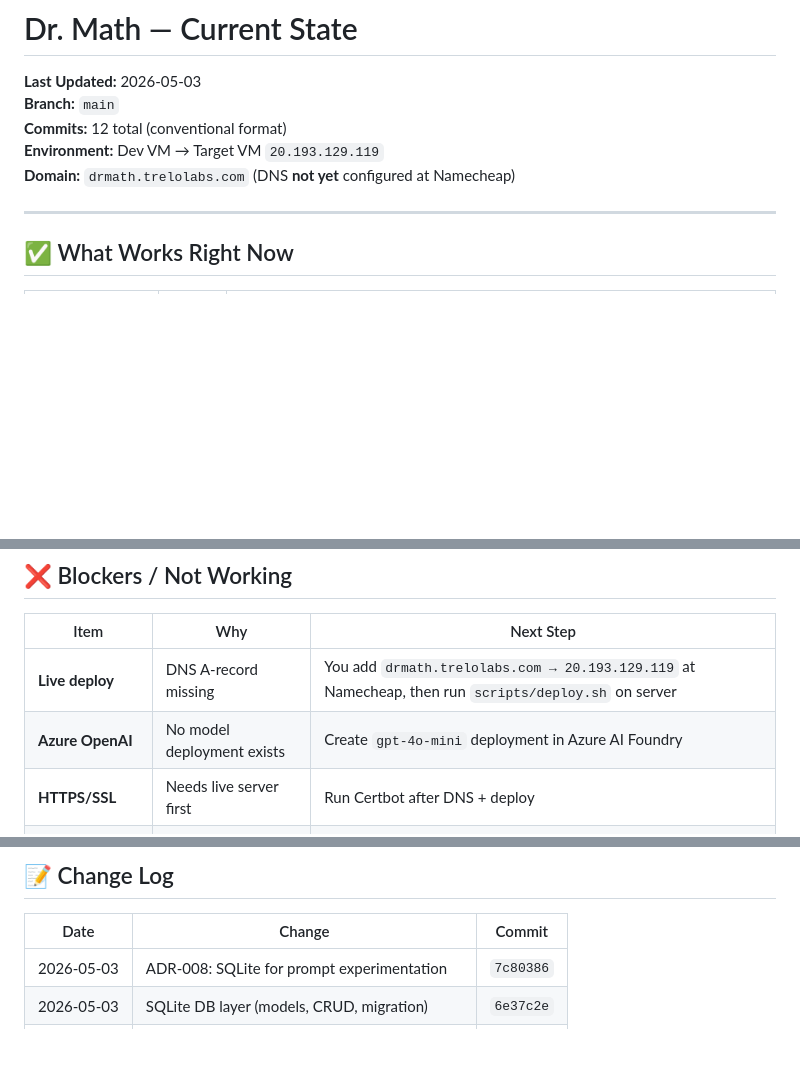
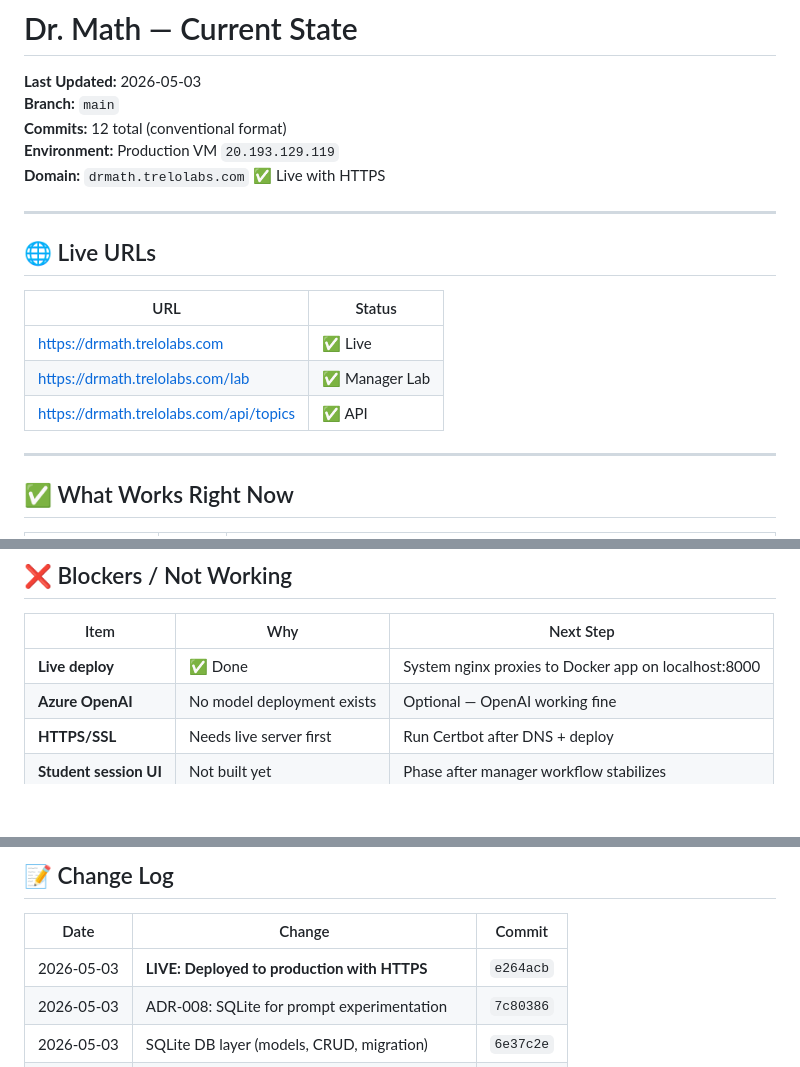
Before and after one commit to shivaram19/drmath, a Markdown page: STATE.md, 3 parts joined by grey strips. Drawn GitHub-style; blank space fills up the shorter version.

Commit message:
docs: Update STATE.md — site is live with HTTPS

```diff
--- a/STATE.md
+++ b/STATE.md
@@ -3,8 +3,18 @@
 **Last Updated:** 2026-05-03
 **Branch:** `main`
 **Commits:** 12 total (conventional format)
-**Environment:** Dev VM → Target VM `20.193.129.119`
-**Domain:** `drmath.trelolabs.com` (DNS **not yet** configured at Namecheap)
+**Environment:** Production VM `20.193.129.119`
+**Domain:** `drmath.trelolabs.com` ✅ Live with HTTPS
+
+---
+
+## 🌐 Live URLs
+
+| URL | Status |
+|---|---|
+| https://drmath.trelolabs.com | ✅ Live |
+| https://drmath.trelolabs.com/lab | ✅ Manager Lab |
+| https://drmath.trelolabs.com/api/topics | ✅ API |
 
 ---
 
@@ -29,8 +39,8 @@
 
 | Item | Why | Next Step |
 |---|---|---|
-| **Live deploy** | DNS A-record missing | You add `drmath.trelolabs.com → 20.193.129.119` at Namecheap, then run `scripts/deploy.sh` on server |
-| **Azure OpenAI** | No model deployment exists | Create `gpt-4o-mini` deployment in Azure AI Foundry |
+| **Live deploy** | ✅ Done | System nginx proxies to Docker app on localhost:8000 |
+| **Azure OpenAI** | No model deployment exists | Optional — OpenAI working fine |
 | **HTTPS/SSL** | Needs live server first | Run Certbot after DNS + deploy |
 | **Student session UI** | Not built yet | Phase after manager workflow stabilizes |
 
@@ -132,6 +142,7 @@ docker-compose config
 
 | Date | Change | Commit |
 |---|---|---|
+| 2026-05-03 | **LIVE: Deployed to production with HTTPS** | `e264acb` |
 | 2026-05-03 | ADR-008: SQLite for prompt experimentation | `7c80386` |
 | 2026-05-03 | SQLite DB layer (models, CRUD, migration) | `6e37c2e` |
 | 2026-05-03 | Pipeline DB integration + grounding logs | `e75fa70` |
```
